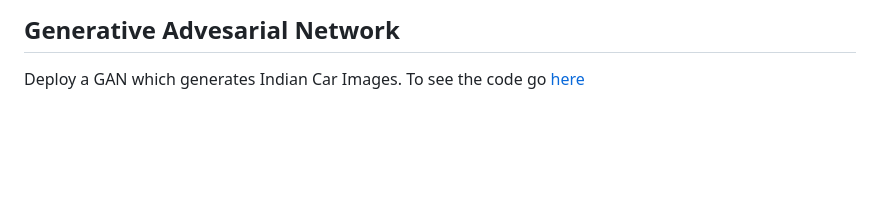
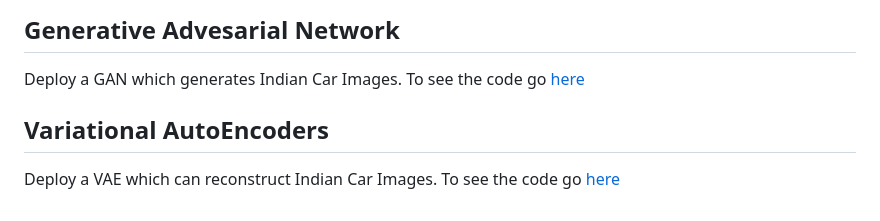
Before and after one commit to OrionAI/EVA4-Phase-2, a Markdown page: README.md, the part around the change. GitHub-like rendering; blank space fills up the shorter version.

```diff
--- a/README.md
+++ b/README.md
@@ -27,3 +27,7 @@ Deploy a pre-trained monocular human pose estimation model to AWS Lambda and wri
 ## Generative Advesarial Network
 
 Deploy a GAN which generates Indian Car Images. To see the code go [here](06%20-%20GAN)
+
+## Variational AutoEncoders
+
+Deploy a VAE which can reconstruct Indian Car Images. To see the code go [here](07%20-%20VAE)
```
Also changed, not shown: 07 - VAE/README.md (added, +64 -0 lines), 07 - VAE/images/input.jpg (added), 07 - VAE/images/kld.jpg (added), 07 - VAE/images/output.jpg (added), 07 - VAE/images/std_vs_vae.png (added), 07 - VAE/images/vae.png (added), 7 other files.
